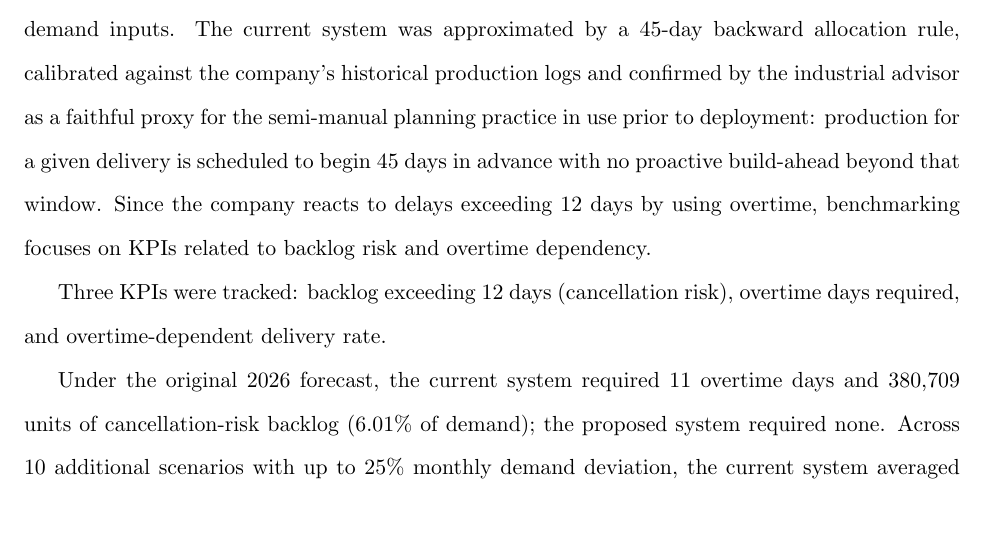
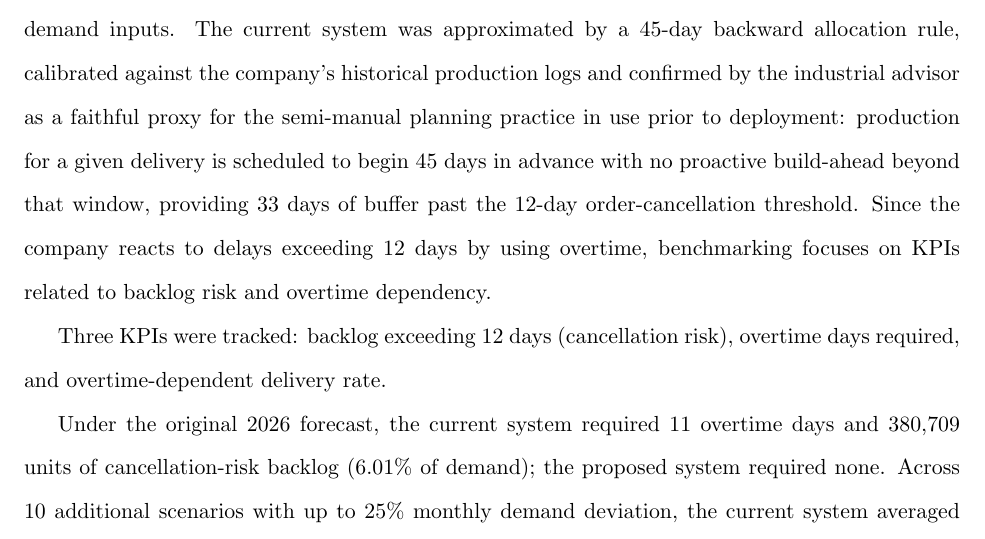
Before and after one commit to Thynatos/tcotz-landing, a LaTeX paper (TCOTZ_21/report.tex): part of page 20 of 24, cut so that both start at the same text. Compiled offline with pdfLaTeX.

Commit message:
Quantify the 45-day baseline's safety margin
Adds one factual clause: 45-day lead time = 33 days of buffer past
the 12-day cancellation threshold. Lets the judge see the baseline
is moderately cautious without defensive framing. The numbers carry
the weight; this just makes them auditable.

Co-Authored-By: Claude Sonnet 4.6 <noreply@anthropic.com>

```diff
--- a/TCOTZ_21/report.tex
+++ b/TCOTZ_21/report.tex
@@ -458,7 +458,7 @@ The primary deliverable is a Python/Streamlit web application (the Weekly Planne
 
 \subsection{Benchmarking and Benefits to the Company}
 
-After completing the validation phase, a benchmarking analysis was conducted to compare the proposed decision support system with the company’s current planning approach under the same demand inputs. The current system was approximated by a 45-day backward allocation rule, calibrated against the company’s historical production logs and confirmed by the industrial advisor as a faithful proxy for the semi-manual planning practice in use prior to deployment: production for a given delivery is scheduled to begin 45~days in advance with no proactive build-ahead beyond that window. Since the company reacts to delays exceeding 12 days by using overtime, benchmarking focuses on KPIs related to backlog risk and overtime dependency.
+After completing the validation phase, a benchmarking analysis was conducted to compare the proposed decision support system with the company’s current planning approach under the same demand inputs. The current system was approximated by a 45-day backward allocation rule, calibrated against the company’s historical production logs and confirmed by the industrial advisor as a faithful proxy for the semi-manual planning practice in use prior to deployment: production for a given delivery is scheduled to begin 45~days in advance with no proactive build-ahead beyond that window, providing 33~days of buffer past the 12-day order-cancellation threshold. Since the company reacts to delays exceeding 12 days by using overtime, benchmarking focuses on KPIs related to backlog risk and overtime dependency.
 
 Three KPIs were tracked: backlog exceeding 12~days (cancellation risk), overtime days required, and overtime-dependent delivery rate.
 
```
Also changed, not shown: TCOTZ_21/report.pdf.
